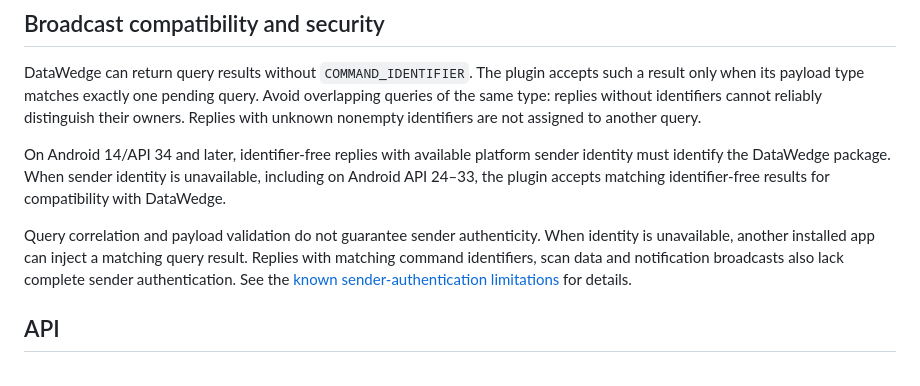
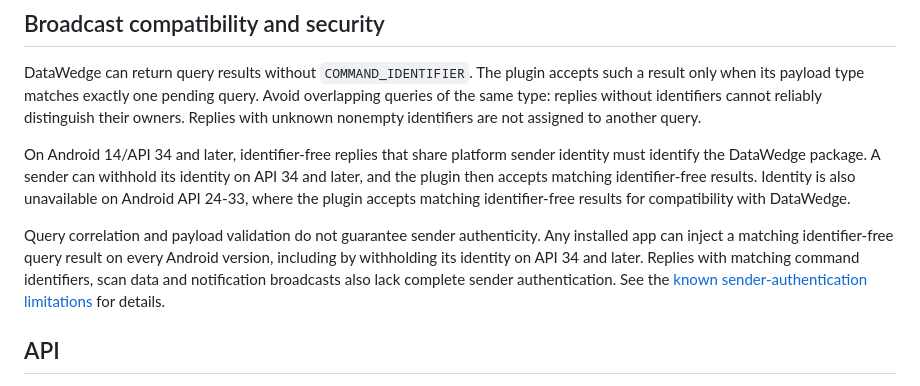
Before and after one commit to Cap-go/capacitor-zebra-datawedge, a Markdown page: README.md, the part around the change. Drawn GitHub-style.

Commit message:
docs: clarify API 34 withhold-identity query risk
CodeRabbit asked the Broadcast compatibility section to state that
an API 34+ sender can bypass the DataWedge identity check by not
sharing identity. Also replace en dashes with ASCII hyphens.

```diff
--- a/README.md
+++ b/README.md
@@ -159,9 +159,9 @@ console.log(result);
 
 DataWedge can return query results without `COMMAND_IDENTIFIER`. The plugin accepts such a result only when its payload type matches exactly one pending query. Avoid overlapping queries of the same type: replies without identifiers cannot reliably distinguish their owners. Replies with unknown nonempty identifiers are not assigned to another query.
 
-On Android 14/API 34 and later, identifier-free replies with available platform sender identity must identify the DataWedge package. When sender identity is unavailable, including on Android API 24–33, the plugin accepts matching identifier-free results for compatibility with DataWedge.
+On Android 14/API 34 and later, identifier-free replies that share platform sender identity must identify the DataWedge package. A sender can withhold its identity on API 34 and later, and the plugin then accepts matching identifier-free results. Identity is also unavailable on Android API 24-33, where the plugin accepts matching identifier-free results for compatibility with DataWedge.
 
-Query correlation and payload validation do not guarantee sender authenticity. When identity is unavailable, another installed app can inject a matching query result. Replies with matching command identifiers, scan data and notification broadcasts also lack complete sender authentication. See the [known sender-authentication limitations](https://github.com/Cap-go/capacitor-zebra-datawedge/issues/25) for details.
+Query correlation and payload validation do not guarantee sender authenticity. Any installed app can inject a matching identifier-free query result on every Android version, including by withholding its identity on API 34 and later. Replies with matching command identifiers, scan data and notification broadcasts also lack complete sender authentication. See the [known sender-authentication limitations](https://github.com/Cap-go/capacitor-zebra-datawedge/issues/25) for details.
 
 ## API
 
```
